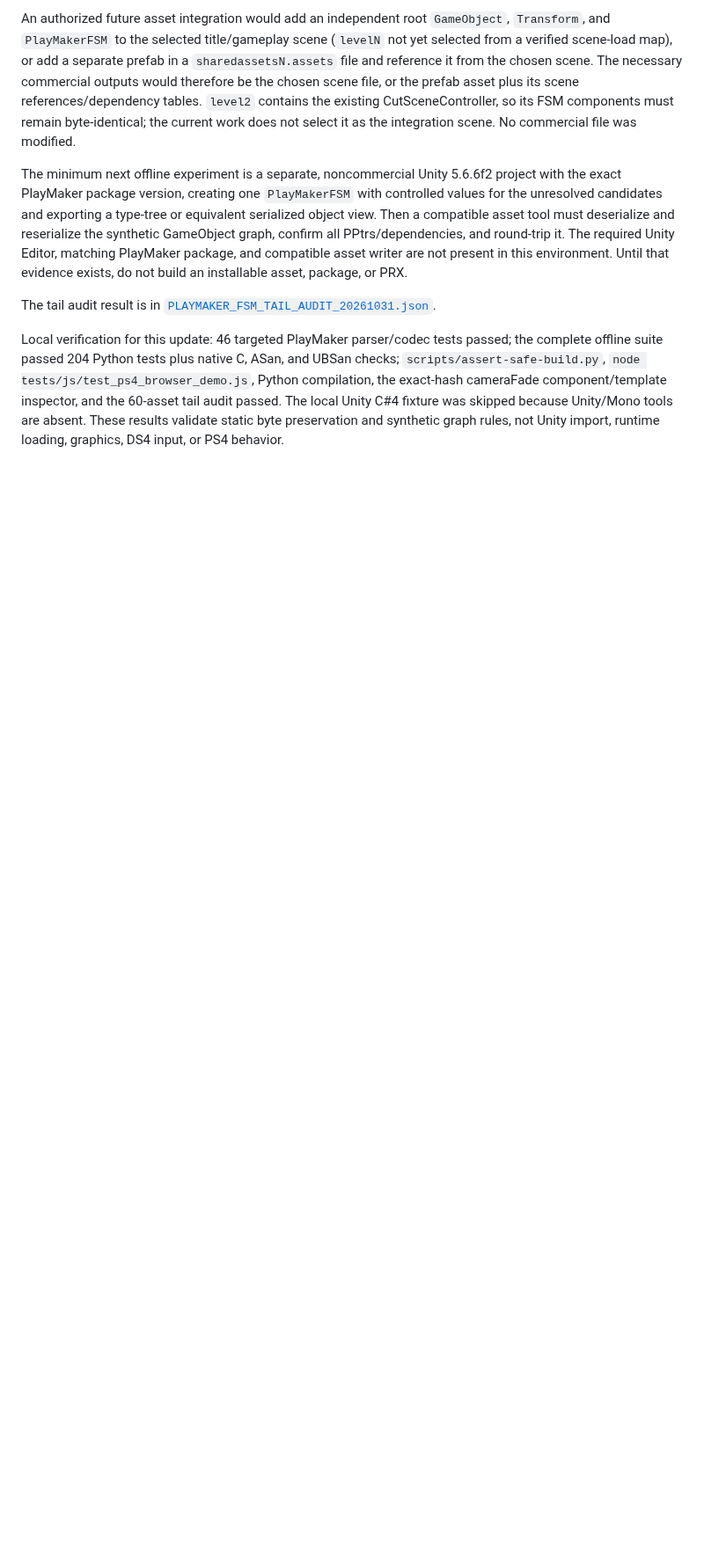
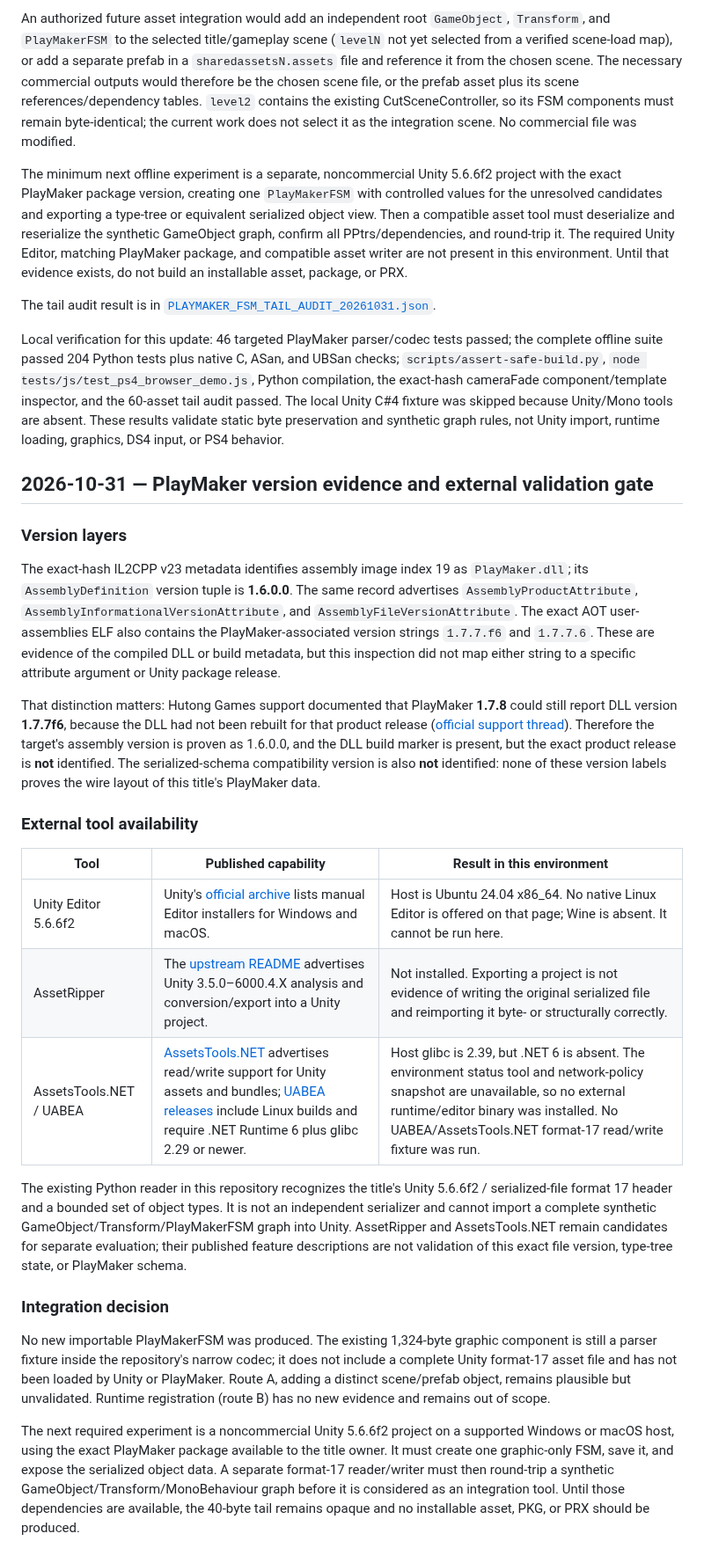
Before and after one commit to Skaymer-AR/TheForest-UCM-PS4, a Markdown page: docs/PLAYMAKER_FSM_SERIALIZATION_20261031.md, the part around the change. Shown at 88% size. Rendered like a GitHub page; blank space fills up the shorter version.

Commit message:
Document PlayMaker version and external validation gate

```diff
--- a/docs/PLAYMAKER_FSM_SERIALIZATION_20261031.md
+++ b/docs/PLAYMAKER_FSM_SERIALIZATION_20261031.md
@@ -444,3 +444,59 @@ cameraFade component/template inspector, and the 60-asset tail audit passed.
 The local Unity C#4 fixture was skipped because Unity/Mono tools are absent.
 These results validate static byte preservation and synthetic graph rules,
 not Unity import, runtime loading, graphics, DS4 input, or PS4 behavior.
+
+## 2026-10-31 — PlayMaker version evidence and external validation gate
+
+### Version layers
+
+The exact-hash IL2CPP v23 metadata identifies assembly image index 19 as
+`PlayMaker.dll`; its `AssemblyDefinition` version tuple is **1.6.0.0**. The
+same record advertises `AssemblyProductAttribute`,
+`AssemblyInformationalVersionAttribute`, and `AssemblyFileVersionAttribute`.
+The exact AOT user-assemblies ELF also contains the PlayMaker-associated
+version strings `1.7.7.f6` and `1.7.7.6`. These are evidence of the compiled DLL
+or build metadata, but this inspection did not map either string to a specific
+attribute argument or Unity package release.
+
+That distinction matters: Hutong Games support documented that PlayMaker
+**1.7.8** could still report DLL version **1.7.7f6**, because the DLL had not
+been rebuilt for that product release
+([official support thread](https://hutonggames.com/playmakerforum/index.php?topic=9710.45)).
+Therefore the target's assembly version is proven as 1.6.0.0, and the DLL build
+marker is present, but the exact product release is **not** identified. The
+serialized-schema compatibility version is also **not** identified: none of
+these version labels proves the wire layout of this title's PlayMaker data.
+
+### External tool availability
+
+| Tool | Published capability | Result in this environment |
+| --- | --- | --- |
+| Unity Editor 5.6.6f2 | Unity's [official archive](https://unity.com/es/releases/editor/whats-new/5.6.6f2) lists manual Editor installers for Windows and macOS. | Host is Ubuntu 24.04 x86_64. No native Linux Editor is offered on that page; Wine is absent. It cannot be run here. |
+| AssetRipper | The [upstream README](https://github.com/AssetRipper/AssetRipper) advertises Unity 3.5.0–6000.4.X analysis and conversion/export into a Unity project. | Not installed. Exporting a project is not evidence of writing the original serialized file and reimporting it byte- or structurally correctly. |
+| AssetsTools.NET / UABEA | [AssetsTools.NET](https://github.com/nesrak1/AssetsTools.NET) advertises read/write support for Unity assets and bundles; [UABEA releases](https://github.com/nesrak1/UABEA/releases) include Linux builds and require .NET Runtime 6 plus glibc 2.29 or newer. | Host glibc is 2.39, but .NET 6 is absent. The environment status tool and network-policy snapshot are unavailable, so no external runtime/editor binary was installed. No UABEA/AssetsTools.NET format-17 read/write fixture was run. |
+
+The existing Python reader in this repository recognizes the title's Unity
+5.6.6f2 / serialized-file format 17 header and a bounded set of object types.
+It is not an independent serializer and cannot import a complete synthetic
+GameObject/Transform/PlayMakerFSM graph into Unity. AssetRipper and
+AssetsTools.NET remain candidates for separate evaluation; their published
+feature descriptions are not validation of this exact file version, type-tree
+state, or PlayMaker schema.
+
+### Integration decision
+
+No new importable PlayMakerFSM was produced. The existing 1,324-byte graphic
+component is still a parser fixture inside the repository's narrow codec; it
+does not include a complete Unity format-17 asset file and has not been loaded
+by Unity or PlayMaker. Route A, adding a distinct scene/prefab object, remains
+plausible but unvalidated. Runtime registration (route B) has no new evidence
+and remains out of scope.
+
+The next required experiment is a noncommercial Unity 5.6.6f2 project on a
+supported Windows or macOS host, using the exact PlayMaker package available
+to the title owner. It must create one graphic-only FSM, save it, and expose
+the serialized object data. A separate format-17 reader/writer must then
+round-trip a synthetic GameObject/Transform/MonoBehaviour graph before it is
+considered as an integration tool. Until those dependencies are available,
+the 40-byte tail remains opaque and no installable asset, PKG, or PRX should
+be produced.
```
